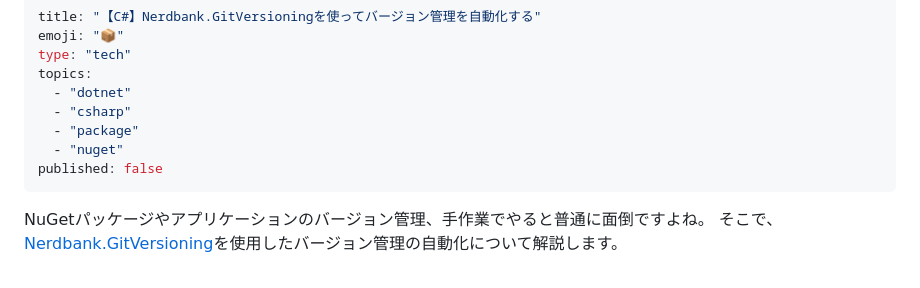
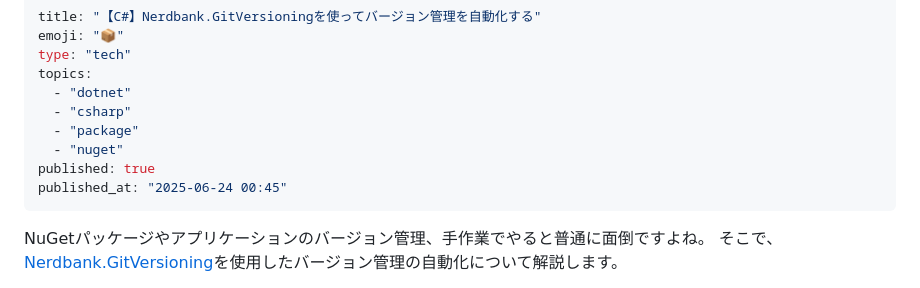
Before and after one commit to arika0093/articles, a Markdown page: articles/20250623-gitversioning.md, the part around the change. Drawn GitHub-style.

Commit message:
feat: Publish article on automating version management with Nerdbank.GitVersioning

```diff
--- a/articles/20250623-gitversioning.md
+++ b/articles/20250623-gitversioning.md
@@ -7,7 +7,8 @@ topics:
   - "csharp"
   - "package"
   - "nuget"
-published: false
+published: true
+published_at: "2025-06-24 00:45"
 ---
 
 NuGetパッケージやアプリケーションのバージョン管理、手作業でやると普通に面倒ですよね。
```
